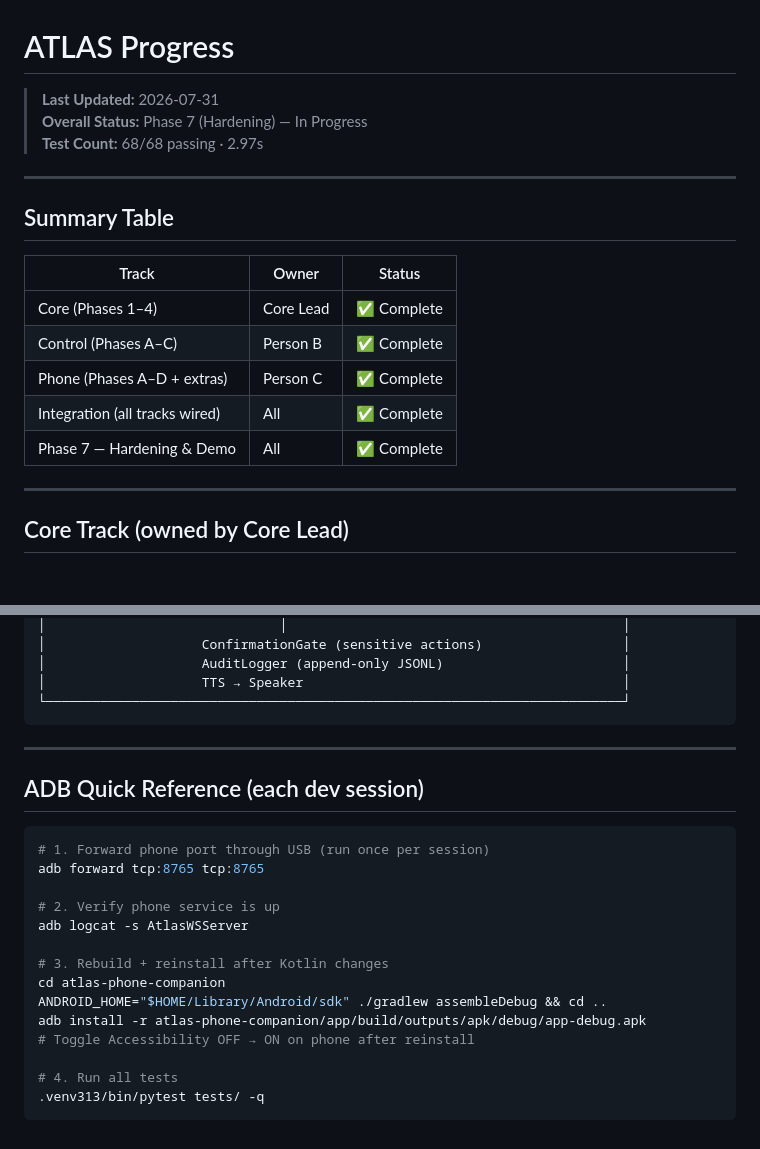
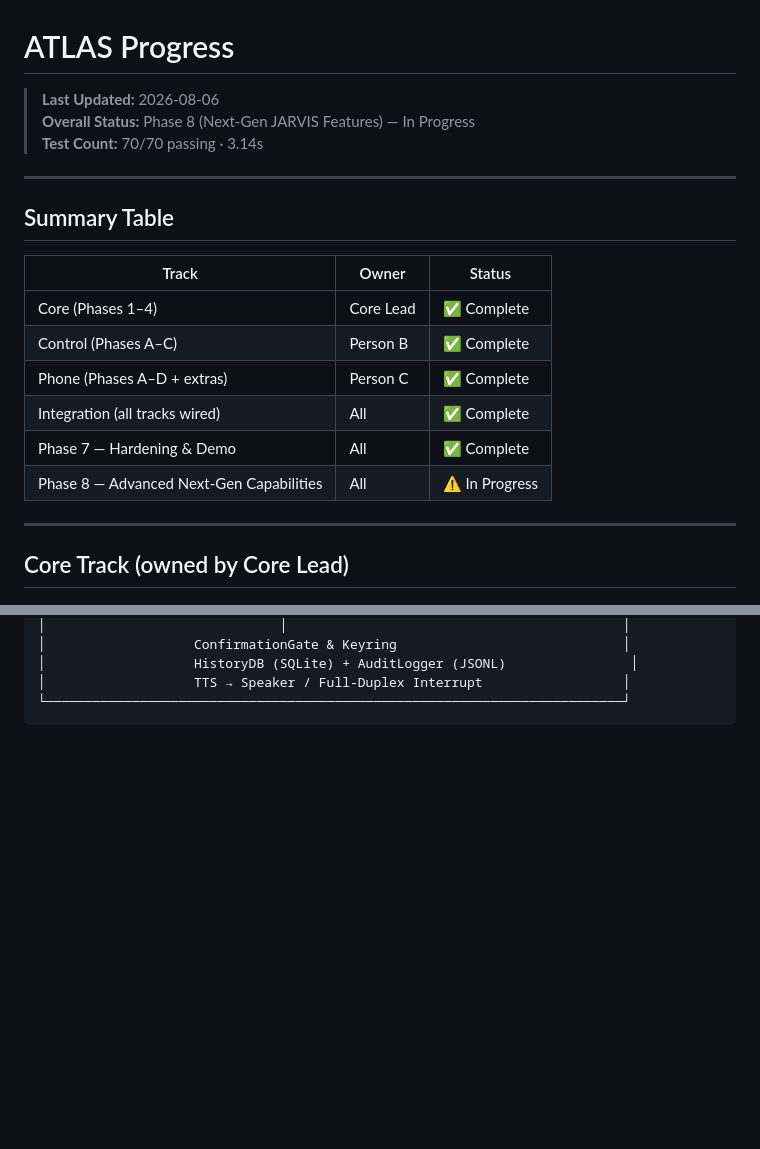
Before and after one commit to OmSinghBais/UltronAI, a Markdown page: PROGRESS.md, 2 parts joined by grey strips. GitHub-like rendering; blank space fills up the shorter version.

````diff
--- a/PROGRESS.md
+++ b/PROGRESS.md
@@ -1,8 +1,8 @@
 # ATLAS Progress
 
-> **Last Updated:** 2026-07-31
-> **Overall Status:** Phase 7 (Hardening) — In Progress
-> **Test Count:** 68/68 passing · 2.97s
+> **Last Updated:** 2026-08-06
+> **Overall Status:** Phase 8 (Next-Gen JARVIS Features) — In Progress
+> **Test Count:** 70/70 passing · 3.14s
 
 ---
 
@@ -15,6 +15,7 @@
 | Phone (Phases A–D + extras) | Person C | ✅ Complete |
 | Integration (all tracks wired) | All | ✅ Complete |
 | Phase 7 — Hardening & Demo | All | ✅ Complete |
+| Phase 8 — Advanced Next-Gen Capabilities | All | ⚠️ In Progress |
 
 ---
 
@@ -141,27 +138,6 @@
 │                              │                                           │
-│                    ConfirmationGate (sensitive actions)                  │
-│                    AuditLogger (append-only JSONL)                       │
-│                    TTS → Speaker                                         │
+│                   ConfirmationGate & Keyring                             │
+│                   HistoryDB (SQLite) + AuditLogger (JSONL)                │
+│                   TTS → Speaker / Full-Duplex Interrupt                  │
 └──────────────────────────────────────────────────────────────────────────┘
 ```
-
----
-
-## ADB Quick Reference (each dev session)
-
-```bash
-# 1. Forward phone port through USB (run once per session)
-adb forward tcp:8765 tcp:8765
-
-# 2. Verify phone service is up
-adb logcat -s AtlasWSServer
-
-# 3. Rebuild + reinstall after Kotlin changes
-cd atlas-phone-companion
-ANDROID_HOME="$HOME/Library/Android/sdk" ./gradlew assembleDebug && cd ..
-adb install -r atlas-phone-companion/app/build/outputs/apk/debug/app-debug.apk
-# Toggle Accessibility OFF → ON on phone after reinstall
-
-# 4. Run all tests
-.venv313/bin/pytest tests/ -q
-```
````
Also changed, not shown: other parts of PROGRESS.md (+27 -31 lines).
